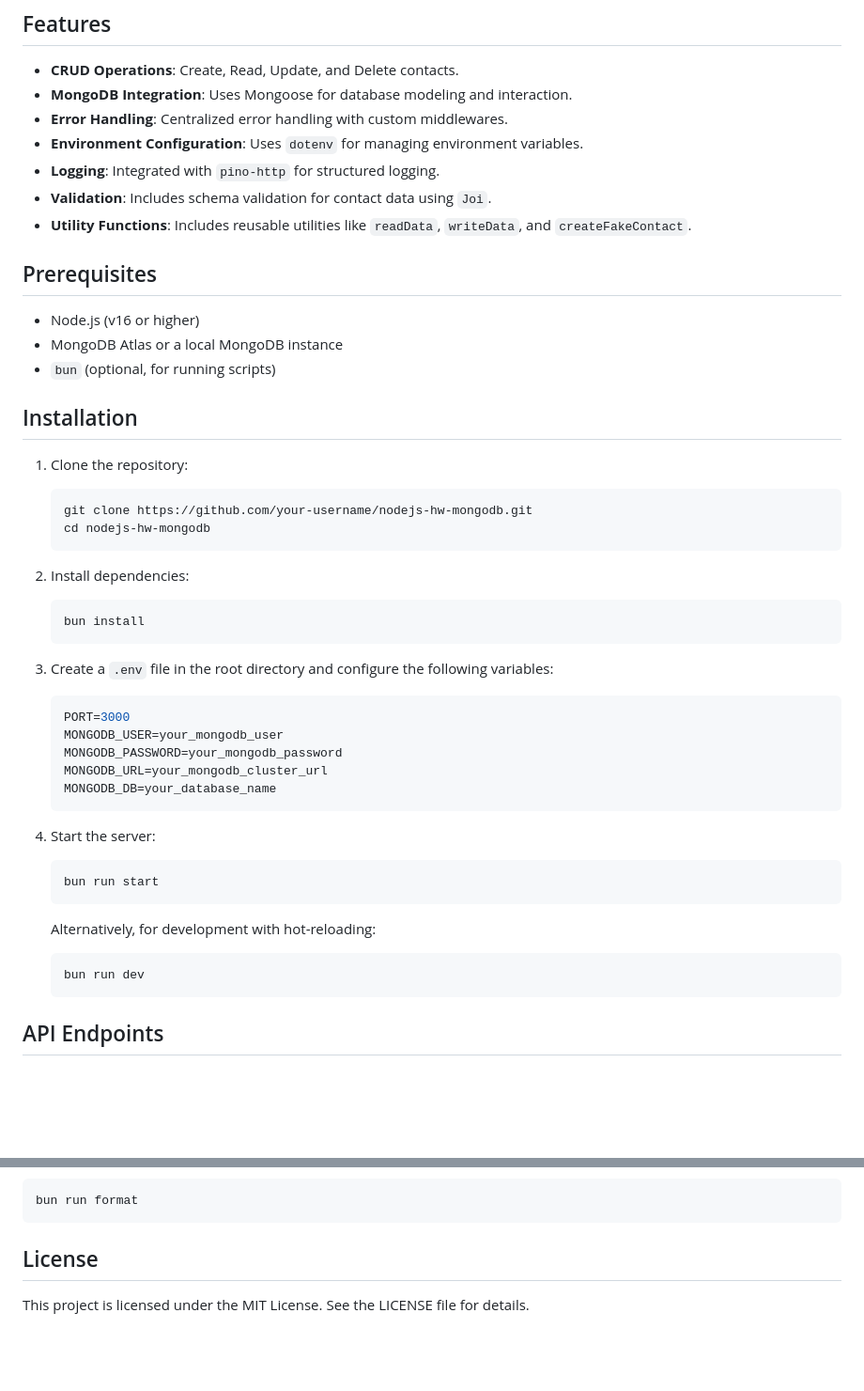
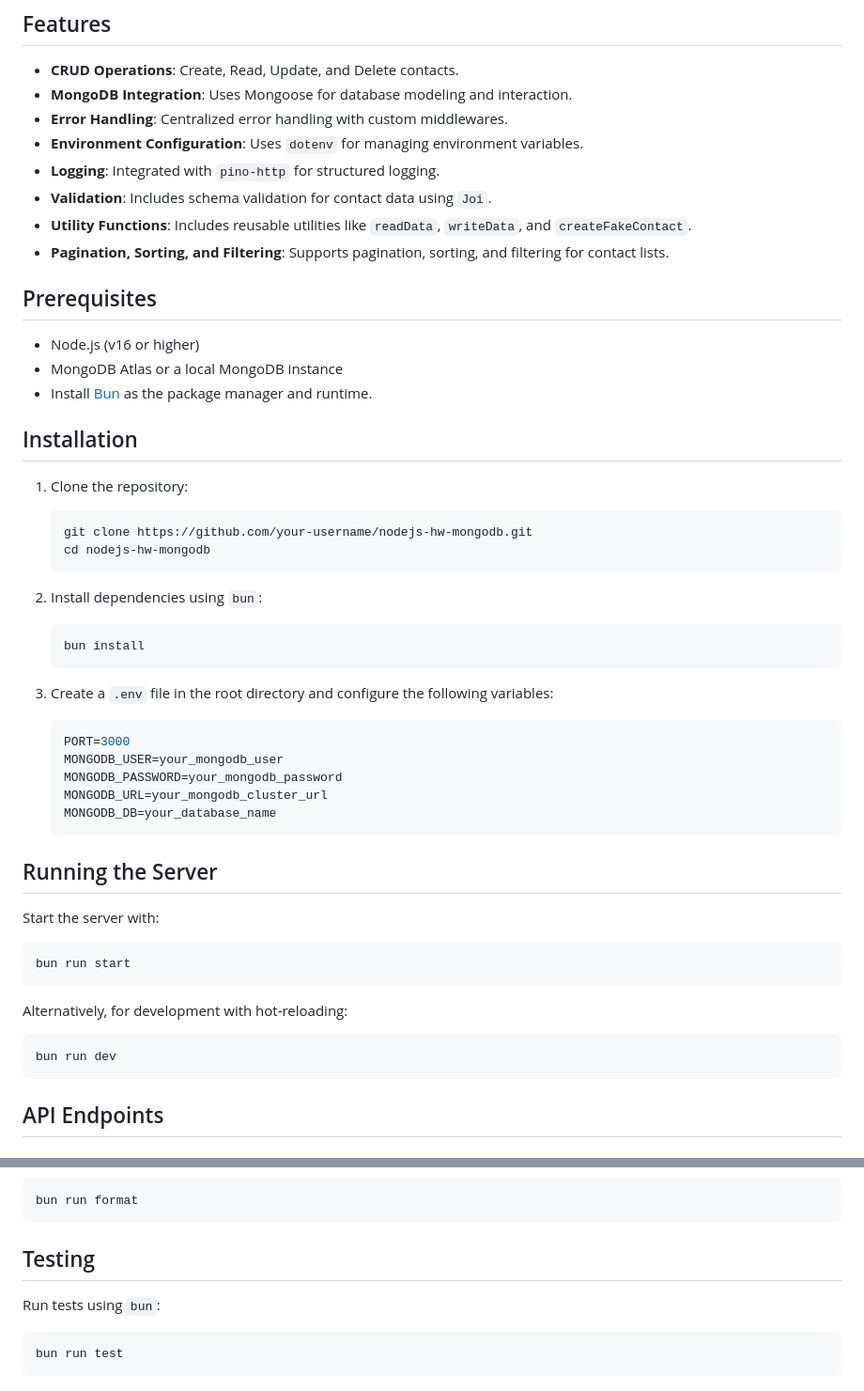
Before and after one commit to leventkoybasi/nodejs-hw-mongodb, a Markdown page: README.md, 2 parts joined by grey strips. Shown at 94% size. Drawn GitHub-style; blank space fills up the shorter version.

````diff
--- a/README.md
+++ b/README.md
@@ -11,12 +11,13 @@ This project is a Node.js-based RESTful API for managing contacts, built with Ex
 - **Logging**: Integrated with `pino-http` for structured logging.
 - **Validation**: Includes schema validation for contact data using `Joi`.
 - **Utility Functions**: Includes reusable utilities like `readData`, `writeData`, and `createFakeContact`.
+- **Pagination, Sorting, and Filtering**: Supports pagination, sorting, and filtering for contact lists.
 
 ## Prerequisites
 
 - Node.js (v16 or higher)
 - MongoDB Atlas or a local MongoDB instance
-- `bun` (optional, for running scripts)
+- Install [Bun](https://bun.sh/) as the package manager and runtime.
 
 ## Installation
 
@@ -27,7 +28,7 @@ This project is a Node.js-based RESTful API for managing contacts, built with Ex
    cd nodejs-hw-mongodb
    ```
 
-2. Install dependencies:
+2. Install dependencies using `bun`:
 
    ```bash
    bun install
@@ -43,17 +44,19 @@ This project is a Node.js-based RESTful API for managing contacts, built with Ex
    MONGODB_DB=your_database_name
    ```
 
-4. Start the server:
+## Running the Server
 
-   ```bash
-   bun run start
-   ```
+Start the server with:
 
-   Alternatively, for development with hot-reloading:
+```bash
+bun run start
+```
 
-   ```bash
-   bun run dev
-   ```
+Alternatively, for development with hot-reloading:
+
+```bash
+bun run dev
+```
 
 ## API Endpoints
 
@@ -147,6 +197,10 @@ Use Prettier for consistent code formatting:
 bun run format
 ```
 
-## License
+## Testing
 
-This project is licensed under the MIT License. See the LICENSE file for details.
+Run tests using `bun`:
+
+```bash
+bun run test
+```
````
Also changed, not shown: other parts of README.md (+47 -0 lines).
